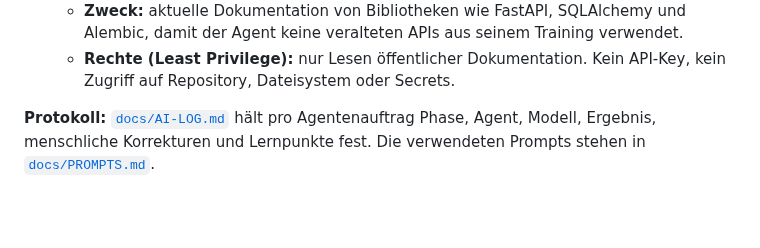
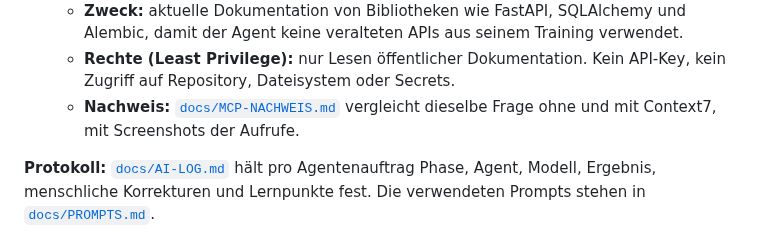
Before and after one commit to sibslusi/Project-AIAssisted, a Markdown page: README.md, the part around the change. Rendered like a GitHub page; blank space fills up the shorter version.

```diff
--- a/README.md
+++ b/README.md
@@ -379,6 +379,8 @@ ein Agent gleichzeitig.
     Training verwendet.
   - **Rechte (Least Privilege):** nur Lesen öffentlicher Dokumentation. Kein
     API-Key, kein Zugriff auf Repository, Dateisystem oder Secrets.
+  - **Nachweis:** [`docs/MCP-NACHWEIS.md`](docs/MCP-NACHWEIS.md) vergleicht
+    dieselbe Frage ohne und mit Context7, mit Screenshots der Aufrufe.
 
 **Protokoll:** [`docs/AI-LOG.md`](docs/AI-LOG.md) hält pro Agentenauftrag
 Phase, Agent, Modell, Ergebnis, menschliche Korrekturen und Lernpunkte fest.
```
Also changed, not shown: README.en.md (+3 -0 lines), docs/AI-LOG.md (+2 -0 lines), docs/MCP-NACHWEIS.md (added, +62 -0 lines), docs/images/mcp-context7-query.png (added), docs/images/mcp-context7.png (added), docs/images/mcp-mit-quelle.png (added), docs/images/mcp-ohne-quelle.png (added).
